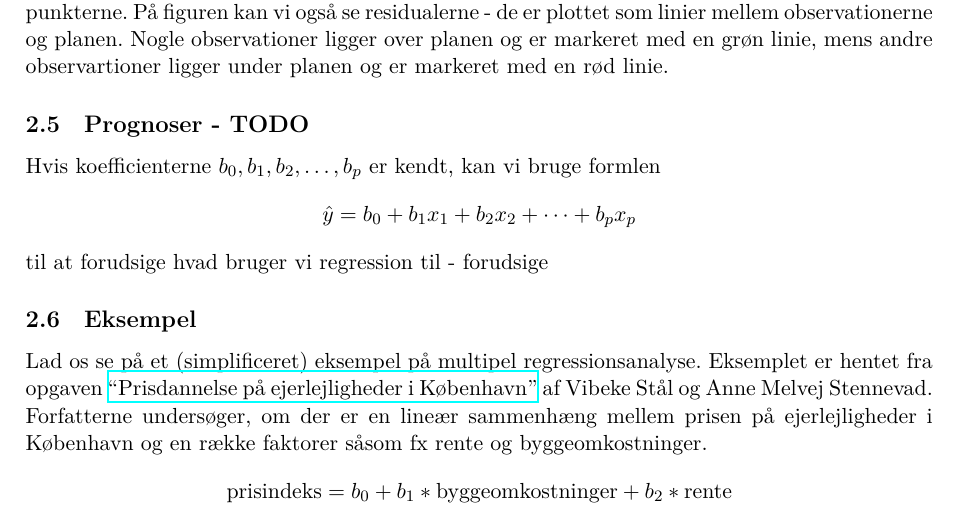
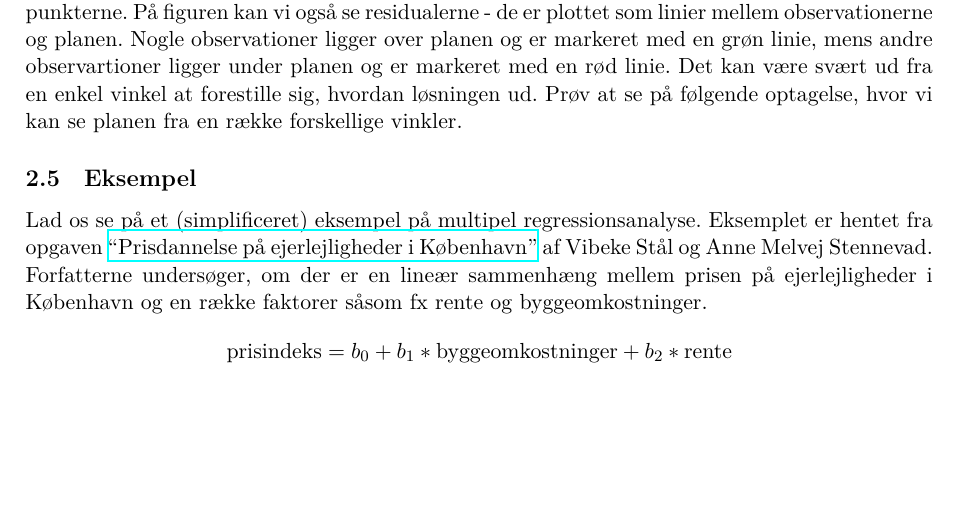
Before and after one commit to carsten-j/webmatematik, a LaTeX document (webmatematik.tex, which reads regression/multipelRegression.tex): part of page 7 of 15, cut so that both start at the same text, the shorter picture padded with empty space. Compiled offline with XeLaTeX.

Commit message:
video til visualisering af løsning

```diff
--- a/regression/multipelRegression.tex
+++ b/regression/multipelRegression.tex
@@ -77,14 +77,16 @@ så kan vi stadig visualisere løsningen. Vi kan tænke på observationerne \((x
 \includegraphics[height=12cm]{regression/images/visualisering.JPG}
 \end{center}
 Løsningen er nu ikke længere en ret linie, men derimod den plan som ligger tættest på alle punkterne. På figuren kan vi også se residualerne - de er plottet som linier mellem observationerne og planen. Nogle observationer ligger over planen og er markeret med en grøn linie, mens andre observartioner ligger under planen og er markeret med en rød linie.
+Det kan være svært ud fra en enkel vinkel at forestille sig, hvordan løsningen ud. Prøv at se på følgende optagelse, hvor vi kan se planen fra en række forskellige vinkler.
+% indsæt link til video regression/videos/visualizationOfSolution.mov
 
-\subsection{Prognoser - TODO}
-Hvis koefficienterne \(b_0,b_1,b_2,\ldots,b_p\) er kendt, kan vi bruge formlen
-\begin{displaymath}
-\hat{y} = b_0 + b_1 x_1 + b_2 x_2 + \cdots + b_p x_p
-\end{displaymath}
-til at forudsige
-hvad bruger vi regression til - forudsige
+%\subsection{Prognoser - TODO}
+%Hvis koefficienterne \(b_0,b_1,b_2,\ldots,b_p\) er kendt, kan vi bruge formlen
+%\begin{displaymath}
+%\hat{y} = b_0 + b_1 x_1 + b_2 x_2 + \cdots + b_p x_p
+%\end{displaymath}
+%til at forudsige
+%hvad bruger vi regression til - forudsige
 
 \subsection{Eksempel}
 Lad os se på et (simplificeret) eksempel på multipel regressionsanalyse. Eksemplet er hentet fra opgaven \href{http://studenttheses.cbs.dk/xmlui/handle/10417/6138}{``Prisdannelse på ejerlejligheder i København''}  af Vibeke Stål og Anne Melvej Stennevad. Forfatterne undersøger, om der er en lineær sammenhæng mellem prisen på ejerlejligheder i København og en række faktorer såsom fx rente og byggeomkostninger.
```
Also changed, not shown: 2 other files.
